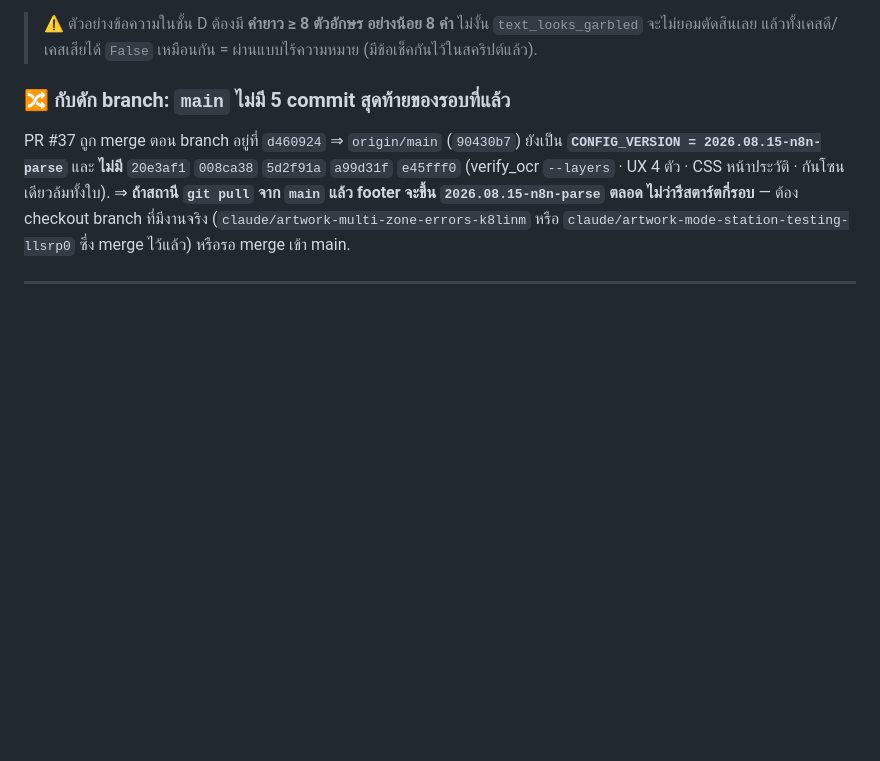
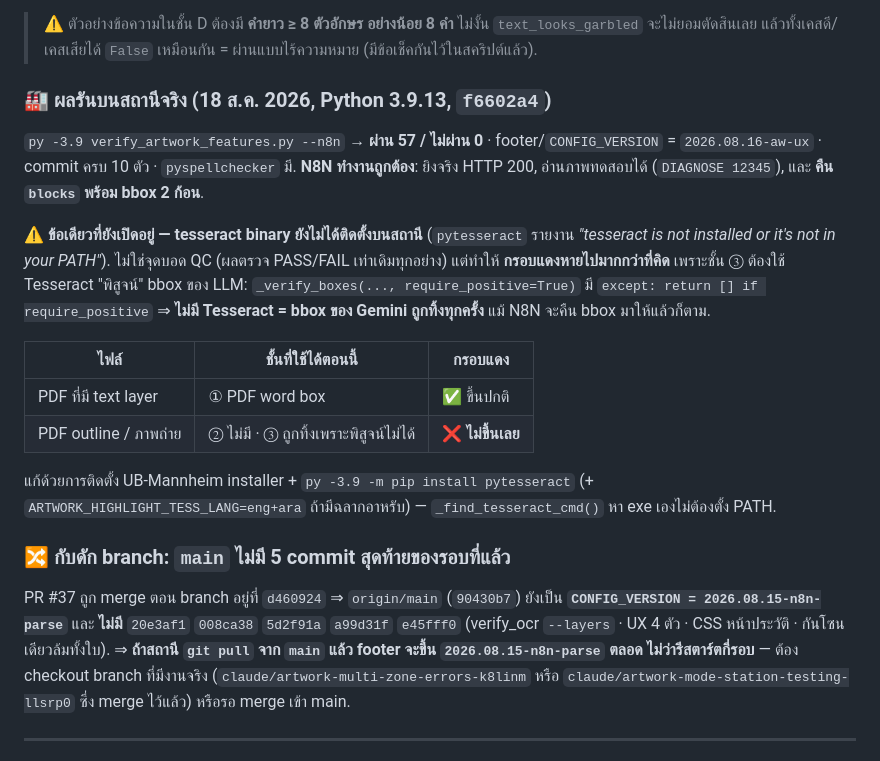
Before and after one commit to iceamonwat09/Digital_Vision2026, a Markdown page: CLAUDE.md, the part around the change. Rendered like a GitHub page; blank space fills up the shorter version.

Commit message:
บันทึกผลรัน verify_artwork_features บนสถานีจริง — ผ่าน 57/57
py -3.9 verify_artwork_features.py --n8n บนสถานี (Python 3.9.13, f6602a4):
ผ่าน 57 / ไม่ผ่าน 0 · CONFIG_VERSION = 2026.08.16-aw-ux · commit ครบ 10 ตัว ·
pyspellchecker ติดตั้งแล้ว · N8N ยิงจริงได้ HTTP 200 อ่าน "DIAGNOSE 12345" ถูก
และคืน blocks พร้อม bbox 2 ก้อน

บันทึกข้อที่ยังเปิดอยู่: tesseract binary ยังไม่ได้ติดตั้งบนสถานี ซึ่งกระทบ
มากกว่าที่เคยเขียนไว้ — ชั้น ③ ใช้ Tesseract "พิสูจน์" bbox ของ LLM ก่อนวาด
(_verify_boxes require_positive=True → except: return []) ⇒ ไม่มี Tesseract =
bbox ที่ Gemini คืนมาถูกทิ้งทุกครั้ง ⇒ ไฟล์ outline/ภาพถ่ายจะไม่มีกรอบแดงเลย
ส่วน PDF ที่มี text layer ยังใช้ชั้น ① ได้ตามปกติ. ไม่ใช่จุดบอด QC —
ผลตรวจ PASS/FAIL ไม่เปลี่ยน

Co-Authored-By: Claude Opus 5 <noreply@anthropic.com>
Claude-Session: https://claude.ai/code/session_01D7iqAqxDVhCZu7zHstvrJB

```diff
--- a/CLAUDE.md
+++ b/CLAUDE.md
@@ -110,6 +110,29 @@ exit `0`/`1`/`2`. **พิสูจน์แล้วว่าจับของ
 > ⚠️ ตัวอย่างข้อความในชั้น D ต้องมี **คำยาว ≥ 8 ตัวอักษร อย่างน้อย 8 คำ** ไม่งั้น
 > `text_looks_garbled` จะไม่ยอมตัดสินเลย แล้วทั้งเคสดี/เคสเสียได้ `False` เหมือนกัน =
 > ผ่านแบบไร้ความหมาย (มีข้อเช็คกันไว้ในสคริปต์แล้ว).
+
+### 🏭 ผลรันบนสถานีจริง (18 ส.ค. 2026, Python 3.9.13, `f6602a4`)
+
+`py -3.9 verify_artwork_features.py --n8n` → **ผ่าน 57 / ไม่ผ่าน 0** ·
+footer/`CONFIG_VERSION` = `2026.08.16-aw-ux` · commit ครบ 10 ตัว · `pyspellchecker` มี.
+**N8N ทำงานถูกต้อง**: ยิงจริง HTTP 200, อ่านภาพทดสอบได้ (`DIAGNOSE 12345`),
+และ **คืน `blocks` พร้อม bbox 2 ก้อน**.
+
+**⚠️ ข้อเดียวที่ยังเปิดอยู่ — tesseract binary ยังไม่ได้ติดตั้งบนสถานี**
+(`pytesseract` รายงาน *"tesseract is not installed or it's not in your PATH"*).
+ไม่ใช่จุดบอด QC (ผลตรวจ PASS/FAIL เท่าเดิมทุกอย่าง) แต่ทำให้ **กรอบแดงหายไปมากกว่าที่คิด**
+เพราะชั้น ③ ต้องใช้ Tesseract "พิสูจน์" bbox ของ LLM:
+`_verify_boxes(..., require_positive=True)` มี `except: return [] if require_positive`
+⇒ **ไม่มี Tesseract = bbox ของ Gemini ถูกทิ้งทุกครั้ง** แม้ N8N จะคืน bbox มาให้แล้วก็ตาม.
+
+| ไฟล์ | ชั้นที่ใช้ได้ตอนนี้ | กรอบแดง |
+|---|---|---|
+| PDF ที่มี text layer | ① PDF word box | ✅ ขึ้นปกติ |
+| PDF outline / ภาพถ่าย | ② ไม่มี · ③ ถูกทิ้งเพราะพิสูจน์ไม่ได้ | ❌ **ไม่ขึ้นเลย** |
+
+แก้ด้วยการติดตั้ง UB-Mannheim installer + `py -3.9 -m pip install pytesseract`
+(+ `ARTWORK_HIGHLIGHT_TESS_LANG=eng+ara` ถ้ามีฉลากอาหรับ) — `_find_tesseract_cmd()`
+หา exe เองไม่ต้องตั้ง PATH.
 
 ### 🔀 กับดัก branch: `main` **ไม่มี** 5 commit สุดท้ายของรอบที่แล้ว
 PR #37 ถูก merge ตอน branch อยู่ที่ `d460924` ⇒ `origin/main` (`90430b7`) ยังเป็น
```
